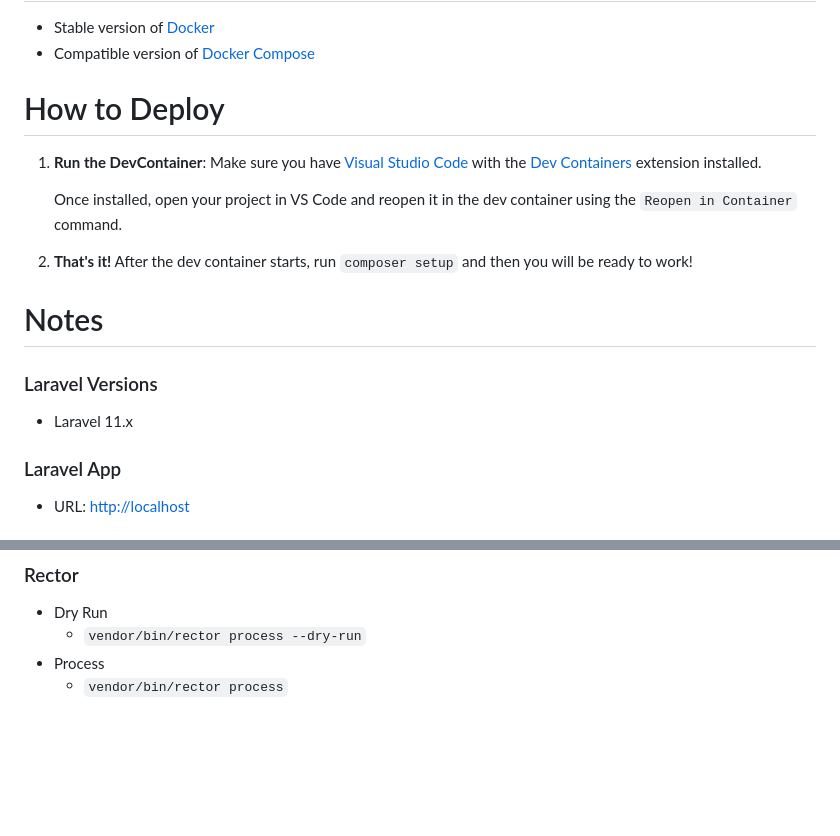
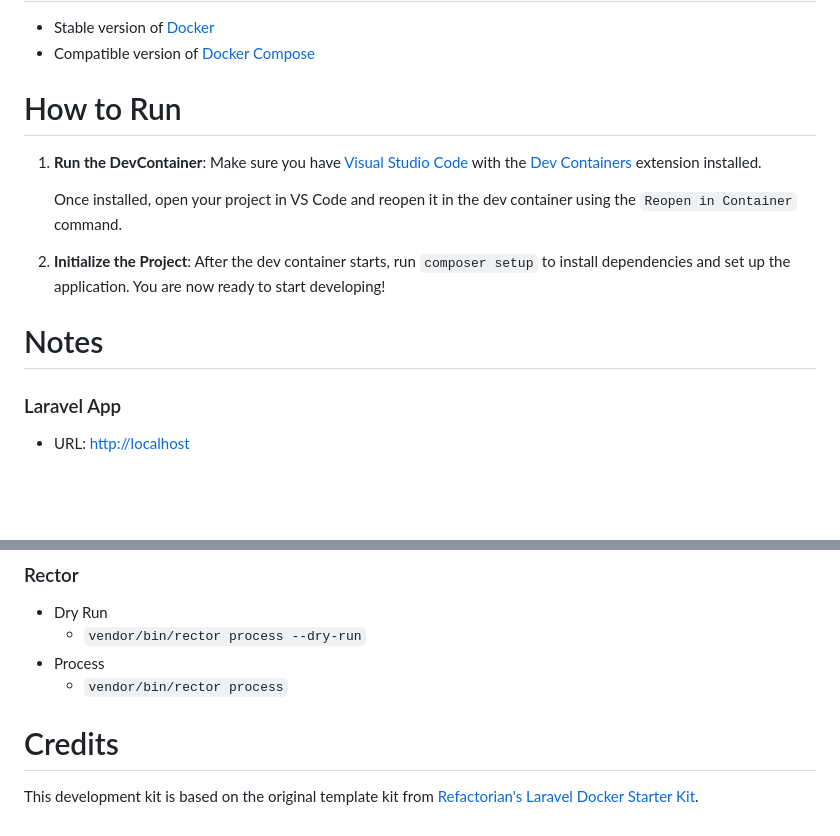
Before and after one commit to Projecte-UrbanTree/application, a Markdown page: README.md, 2 parts joined by grey strips. GitHub-like rendering; blank space fills up the shorter version.

Commit message:
refactor: update README.md to reflect project name change and improve deployment instructions

```diff
--- a/README.md
+++ b/README.md
@@ -20,21 +18,17 @@
 - Stable version of [Docker](https://docs.docker.com/engine/install/)
 - Compatible version of [Docker Compose](https://docs.docker.com/compose/install/#install-compose)
 
-# How to Deploy
+# How to Run
 
 1. **Run the DevContainer**:
    Make sure you have [Visual Studio Code](https://code.visualstudio.com/) with the [Dev Containers](https://marketplace.visualstudio.com/items?itemName=ms-vscode-remote.remote-containers) extension installed.
 
    Once installed, open your project in VS Code and reopen it in the dev container using the `Reopen in Container` command.
 
-2. **That's it!**
-   After the dev container starts, run `composer setup` and then you will be ready to work!
+2. **Initialize the Project**:
+   After the dev container starts, run `composer setup` to install dependencies and set up the application. You are now ready to start developing!
 
 # Notes
-
-### Laravel Versions
-
-- Laravel 11.x
 
 ### Laravel App
 
@@ -112,3 +106,7 @@
   - `vendor/bin/rector process --dry-run`
 - Process
   - `vendor/bin/rector process`
+
+# Credits
+
+This development kit is based on the original template kit from [Refactorian's Laravel Docker Starter Kit](https://github.com/refactorian/laravel-docker).
```
Also changed, not shown: other parts of README.md (+1 -3 lines).
